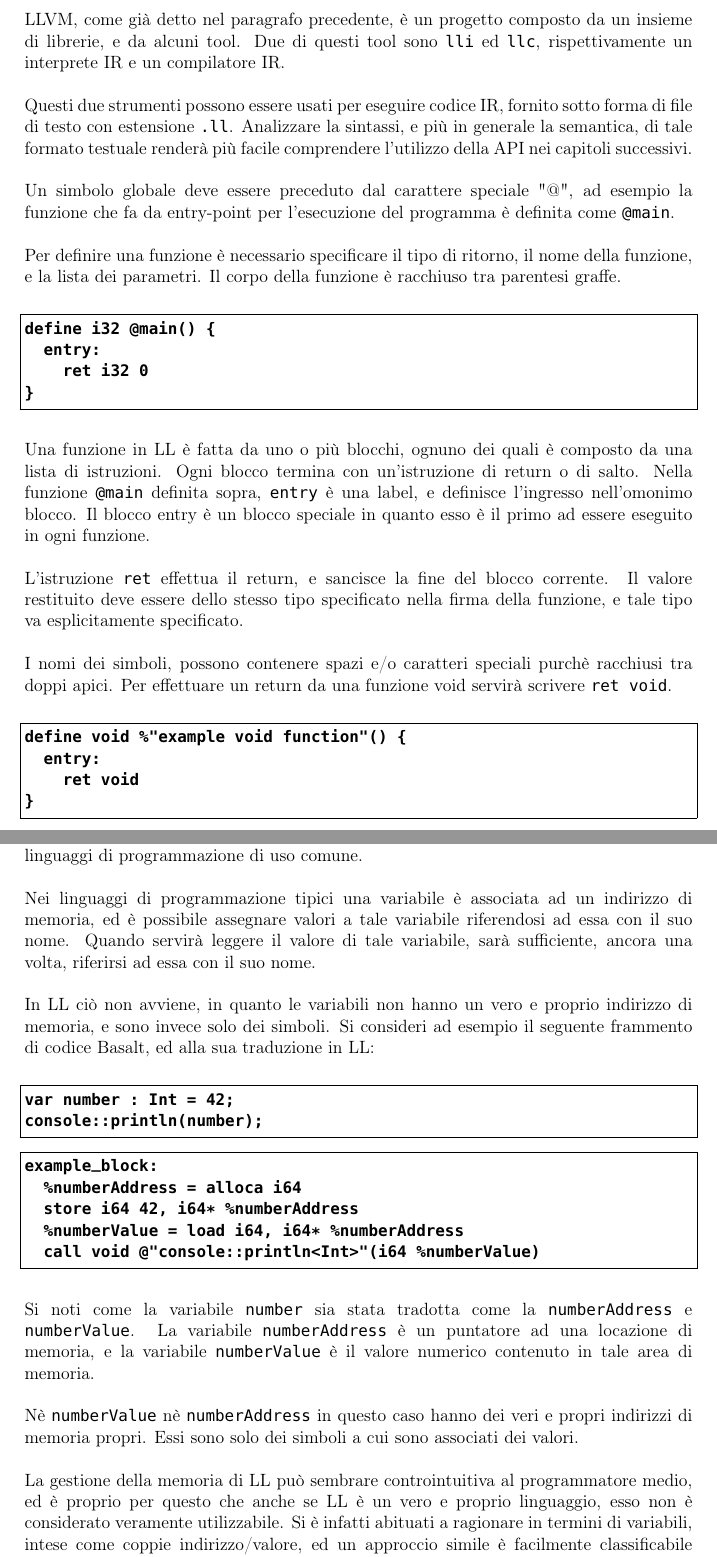
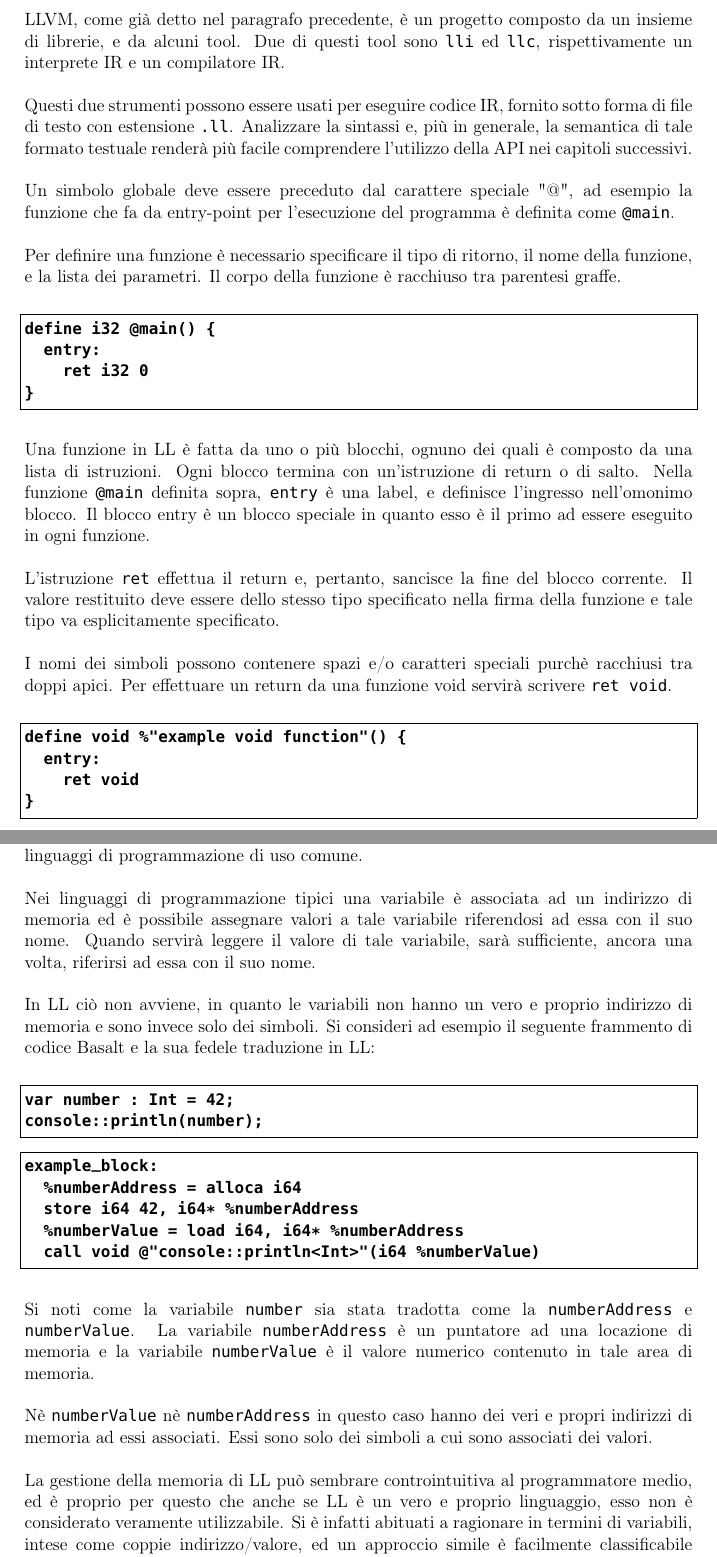
Before and after one commit to fDero/unina-Basalt, a LaTeX document (tex/main.tex, which reads tex/Implementazione/Frameworks/LLVM_LL_func.tex, tex/Implementazione/Frameworks/LLVM_LL_mem.tex): two parts of pages 51 and 53 of 63, joined at a grey line, cut so that both start at the same text. Compiled offline with pdfLaTeX.

Commit message:
Update tex documentation

```diff
--- a/tex/Implementazione/Frameworks/LLVM_LL_func.tex
+++ b/tex/Implementazione/Frameworks/LLVM_LL_func.tex
@@ -4,8 +4,8 @@ insieme di librerie, e da alcuni tool. Due di questi tool sono \texttt{lli} ed
 \texttt{llc}, rispettivamente un interprete IR e un compilatore IR. \\
 
 Questi due strumenti possono essere usati per eseguire codice IR, fornito
-sotto forma di file di testo con estensione \texttt{.ll}. Analizzare la sintassi,
-e più in generale la semantica, di tale formato testuale renderà più facile comprendere
+sotto forma di file di testo con estensione \texttt{.ll}. Analizzare la sintassi
+e, più in generale, la semantica di tale formato testuale renderà più facile comprendere
 l'utilizzo della API nei capitoli successivi. \\
 
 Un simbolo globale deve essere preceduto dal carattere speciale "@", ad
@@ -30,11 +30,11 @@ Nella funzione \texttt{@main} definita sopra, \texttt{entry} è una label, e def
 l'ingresso nell'omonimo blocco. Il blocco entry è un blocco speciale in quanto esso è
 il primo ad essere eseguito in ogni funzione. \\
 
-L'istruzione \texttt{ret} effettua il return, e sancisce la fine del blocco
+L'istruzione \texttt{ret} effettua il return e, pertanto, sancisce la fine del blocco
 corrente. Il valore restituito deve essere dello stesso tipo specificato nella
-firma della funzione, e tale tipo va esplicitamente specificato. \\
+firma della funzione e tale tipo va esplicitamente specificato. \\
 
-I nomi dei simboli, possono contenere spazi e/o caratteri speciali purchè
+I nomi dei simboli possono contenere spazi e/o caratteri speciali purchè
 racchiusi tra doppi apici. Per effettuare un return da una funzione void
 servirà scrivere \texttt{ret void}. \\
 
--- a/tex/Implementazione/Frameworks/LLVM_LL_mem.tex
+++ b/tex/Implementazione/Frameworks/LLVM_LL_mem.tex
@@ -3,13 +3,13 @@ In LL, la memoria è gestita in modo drasticamente diverso rispetto
 a come avviene nei linguaggi di programmazione di uso comune. \\
 
 Nei linguaggi di programmazione tipici una variabile è associata ad un indirizzo
-di memoria, ed è possibile assegnare valori a tale variabile riferendosi ad essa con il suo nome. Quando
+di memoria ed è possibile assegnare valori a tale variabile riferendosi ad essa con il suo nome. Quando
 servirà leggere il valore di tale variabile, sarà sufficiente, ancora una volta, riferirsi ad essa
 con il suo nome. \\
 
-In LL ciò non avviene, in quanto le variabili non hanno un vero e proprio indirizzo di memoria,
-e sono invece solo dei simboli. Si consideri ad esempio il seguente frammento di codice Basalt,
-ed alla sua traduzione in LL:
+In LL ciò non avviene, in quanto le variabili non hanno un vero e proprio indirizzo di memoria
+e sono invece solo dei simboli. Si consideri ad esempio il seguente frammento di codice Basalt
+e la sua fedele traduzione in LL:
 
 \vspace{0.5cm}
 \begin{lstlisting}[frame=single]
@@ -27,12 +27,12 @@ example_block:
 \vspace{0.5cm}
 
 Si noti come la variabile \texttt{number} sia stata tradotta come la \texttt{numberAddress} e \texttt{numberValue}.
-La variabile \texttt{numberAddress} è un puntatore ad una locazione di memoria, e la variabile \texttt{numberValue}
+La variabile \texttt{numberAddress} è un puntatore ad una locazione di memoria e la variabile \texttt{numberValue}
 è il valore numerico contenuto in tale area di memoria. \\
 
 Nè \texttt{numberValue} nè \texttt{numberAddress} in
-questo caso hanno dei veri e propri indirizzi di memoria propri. Essi sono solo dei simboli
-a cui sono associati dei valori. \\
+questo caso hanno dei veri e propri indirizzi di memoria ad essi associati.
+Essi sono solo dei simboli a cui sono associati dei valori. \\
 
 La gestione della memoria di LL può sembrare controintuitiva al programmatore medio, ed è proprio per questo
 che anche se LL è un vero e proprio linguaggio, esso non è considerato veramente utilizzabile. Si è infatti abituati
```
Also changed, not shown: tex/Implementazione/Frameworks/LLVM_LL_stack.tex (+1 -1 lines), tex/main.pdf, tex/Implementazione/Frameworks/LLVM_LL_mem.tex (2 more changed lines).
